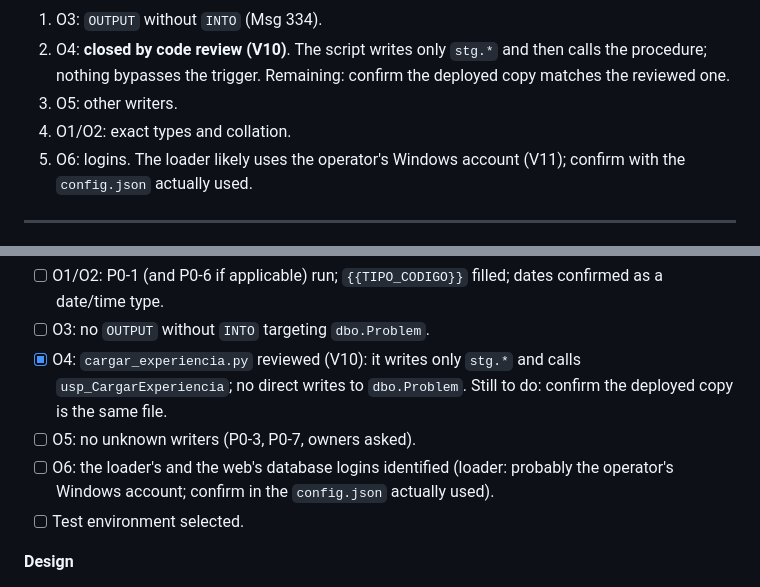
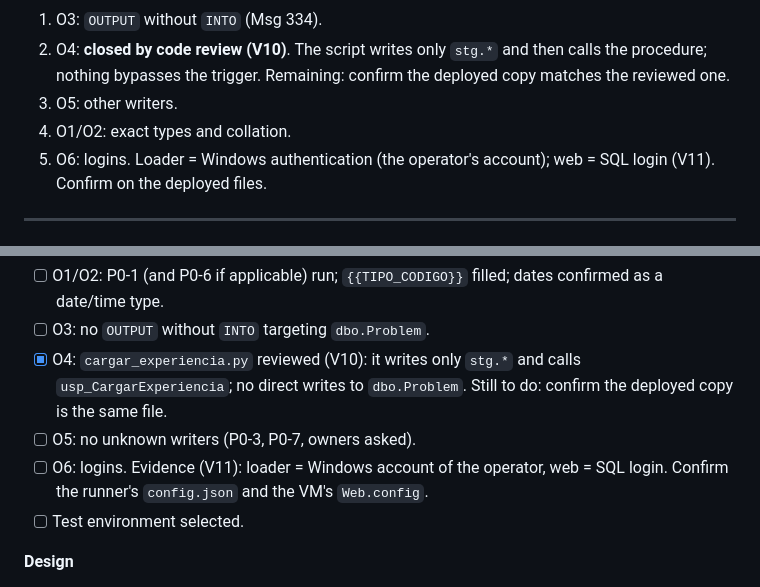
Before and after one commit to Aevr27/FrontEnd-SQL-Proactivanet, a Markdown page: sql/PROPUESTA_historial_fechas.md, 2 parts joined by grey strips. GitHub-like rendering.

```diff
--- a/sql/PROPUESTA_historial_fechas.md
+++ b/sql/PROPUESTA_historial_fechas.md
@@ -382,7 +385,7 @@ Expected impact, if O1–O6 come back clean:
 2. O4: **closed by code review (V10)**. The script writes only `stg.*` and then calls the procedure; nothing bypasses the trigger. Remaining: confirm the deployed copy matches the reviewed one.
 3. O5: other writers.
 4. O1/O2: exact types and collation.
-5. O6: logins. The loader likely uses the operator's Windows account (V11); confirm with the `config.json` actually used.
+5. O6: logins. Loader = Windows authentication (the operator's account); web = SQL login (V11). Confirm on the deployed files.
 
 ---
 
@@ -590,7 +593,7 @@ Cleanup (test environment only): disable the guard, delete the TST events and th
 - [ ] O3: no `OUTPUT` without `INTO` targeting `dbo.Problem`.
 - [x] O4: `cargar_experiencia.py` reviewed (V10): it writes only `stg.*` and calls `usp_CargarExperiencia`; no direct writes to `dbo.Problem`. Still to do: confirm the deployed copy is the same file.
 - [ ] O5: no unknown writers (P0-3, P0-7, owners asked).
-- [ ] O6: the loader's and the web's database logins identified (loader: probably the operator's Windows account; confirm in the `config.json` actually used).
+- [ ] O6: logins. Evidence (V11): loader = Windows account of the operator, web = SQL login. Confirm the runner's `config.json` and the VM's `Web.config`.
 - [ ] Test environment selected.
 
 **Design**
```
Also changed, not shown: other parts of sql/PROPUESTA_historial_fechas.md (+7 -4 lines).
